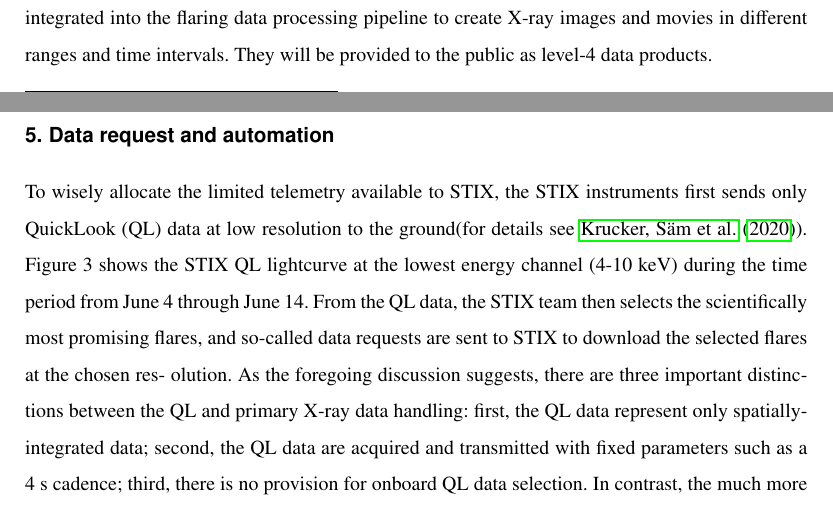
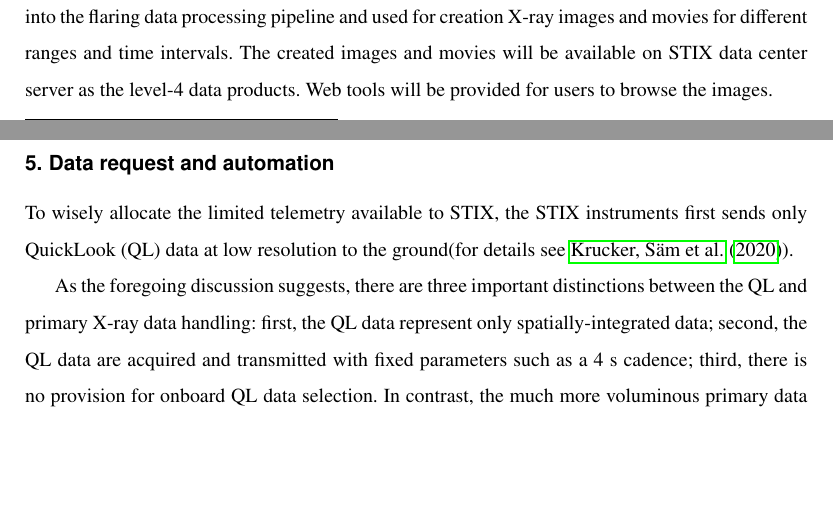
Before and after one commit to drhlxiao/stix-data-center-paper, a LaTeX paper (data_center.tex): two parts of pages 12 and 13 of 15, joined at a grey line, cut so that both start at the same text, the shorter picture padded with empty space. Compiled offline with pdfLaTeX.

Commit message:
update on Thu Mar 17 05:18:42 PM CET 2022

```diff
--- a/data_center.tex
+++ b/data_center.tex
@@ -555,19 +553,15 @@ STIX images at different photon energy ranges can
-The software will be integrated into the flaring data processing pipeline to
-create X-ray images and movies in different ranges and time intervals.
-They will be provided to the public as level-4 data products.
-
+ For the details of the algorithms and the package, we refer to
+ STIX imaging papers (\cite{paolo2020}).
+The software will be integrated into the flaring data processing pipeline and used for
+creation X-ray images and movies for different ranges and time intervals.
+The created images and movies will be available on STIX data center server
+as the level-4 data products.
+Web tools will be provided for users to browse the images.
 \section{Data request and automation}
-
-
-
 To wisely allocate the limited telemetry available to STIX,
 the STIX instruments first sends only QuickLook (QL) data at
 low resolution to the ground(for details see \cite{StixInstrument}).
-Figure 3 shows the STIX QL lightcurve at the lowest energy
-channel (4-10 keV) during the time period from June 4 through
-June 14. From the QL data, the STIX team then selects the scientifically most promising flares, and so-called data requests are
-sent to STIX to download the selected flares at the chosen res-
-olution.
+
 As the foregoing discussion suggests,
  there are three important distinctions between the
  QL and primary X-ray data handling: first, the QL data represent only
```
Also changed, not shown: data_center.tex (8 more changed lines), 2 other files.
